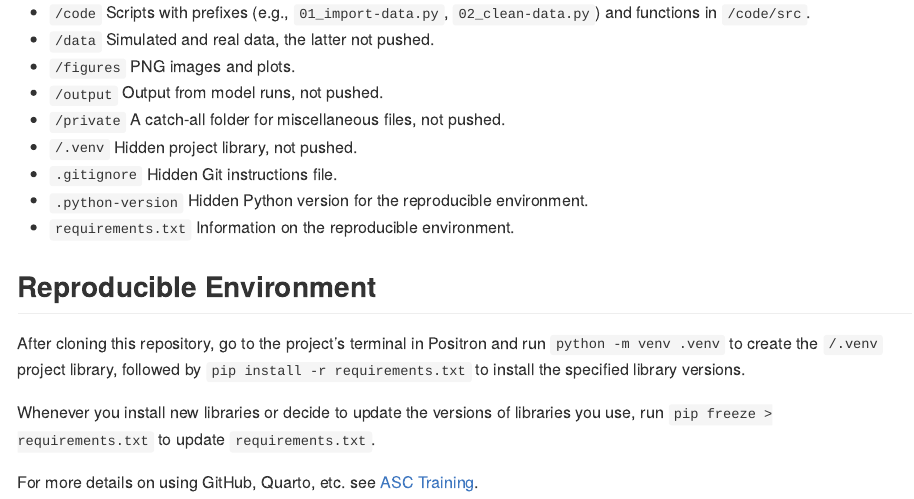
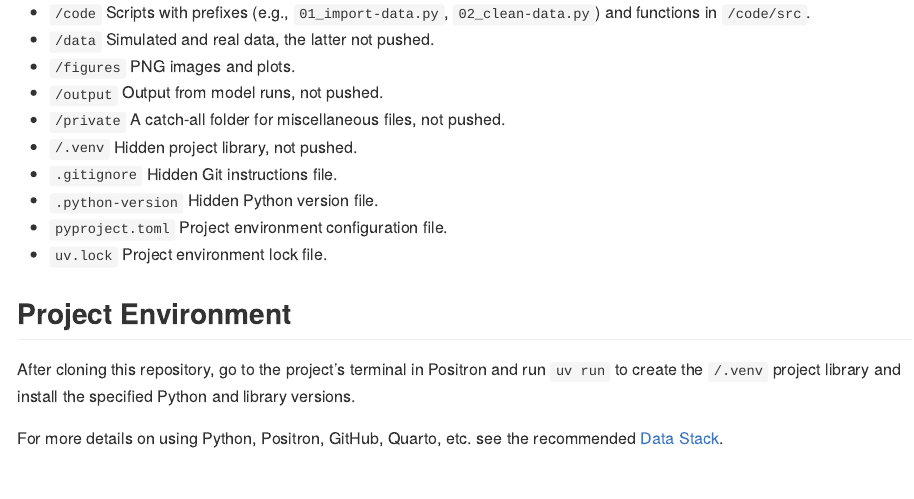
Before and after one commit to marcdotson/advanced-coursework, a Quarto document (README.qmd): the page in a window 1100 px wide, from 460 px down. The pictures show the output file README.md that the author committed with the source, drawn offline in the style of GitHub.

Commit message:
Migrated project environment to uv

```diff
--- a/README.qmd
+++ b/README.qmd
@@ -16,13 +16,12 @@ This project investigates the factors that lead to student involvement in advanc
 - `/private` A catch-all folder for miscellaneous files, not pushed.
 - `/.venv` Hidden project library, not pushed.
 - `.gitignore` Hidden Git instructions file.
-- `.python-version` Hidden Python version for the reproducible environment.
-- `requirements.txt` Information on the reproducible environment.
+- `.python-version` Hidden Python version file.
+- `pyproject.toml` Project environment configuration file.
+- `uv.lock` Project environment lock file.
 
-## Reproducible Environment
+## Project Environment
 
-After cloning this repository, go to the project's terminal in Positron and run `python -m venv .venv` to create the `/.venv` project library, followed by `pip install -r requirements.txt` to install the specified library versions.
+After cloning this repository, go to the project's terminal in Positron and run `uv run` to create the `/.venv` project library and install the specified Python and library versions.
 
-Whenever you install new libraries or decide to update the versions of libraries you use, run `pip freeze > requirements.txt` to update `requirements.txt`.
-
-For more details on using GitHub, Quarto, etc. see [ASC Training](https://github.com/marcdotson/asc-training).
+For more details on using Python, Positron, GitHub, Quarto, etc. see the recommended [Data Stack](https://github.com/marcdotson/data-stack).
```
Also changed, not shown: requirements.txt (deleted, +0 -74 lines), README.md, 2 other files.
